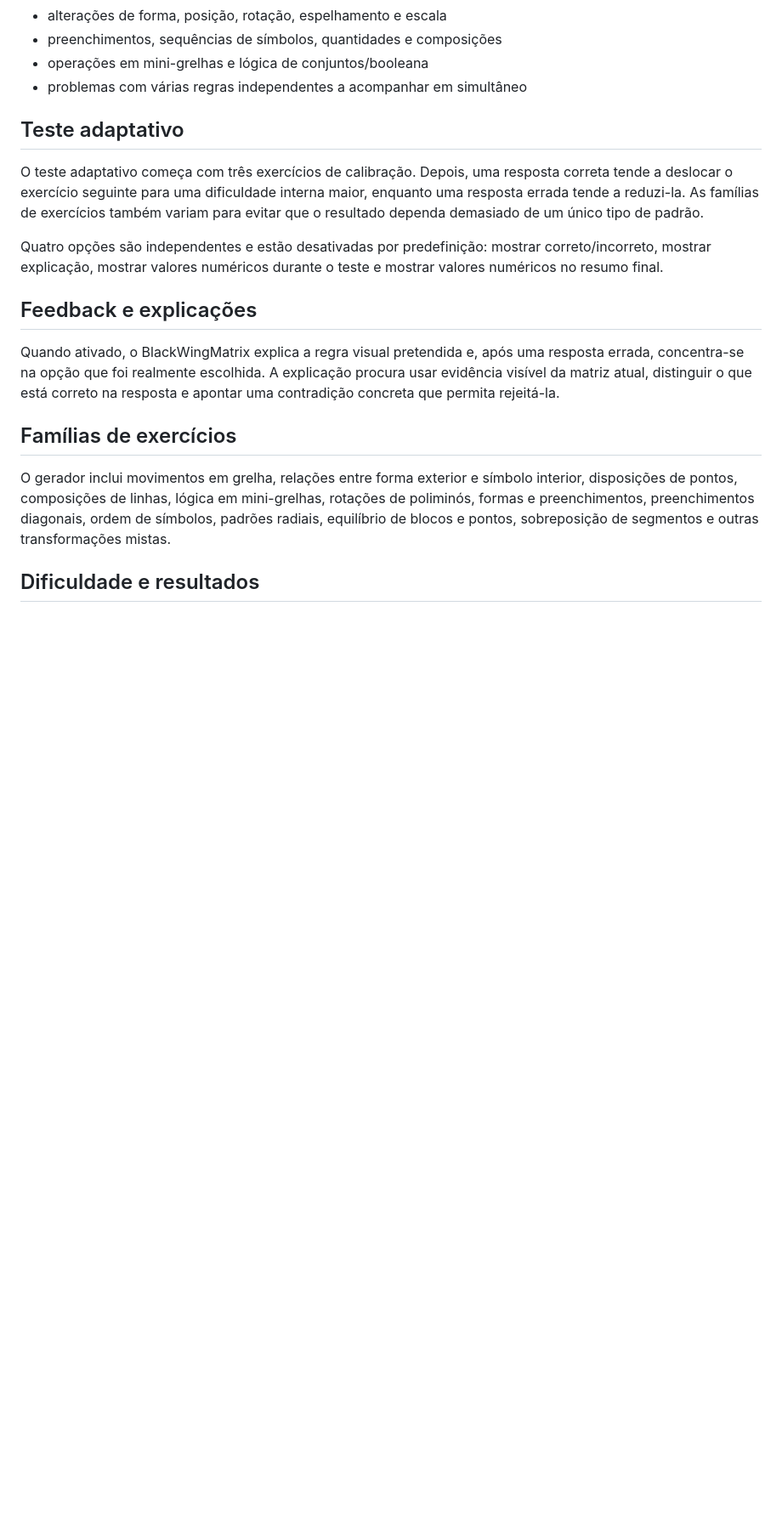
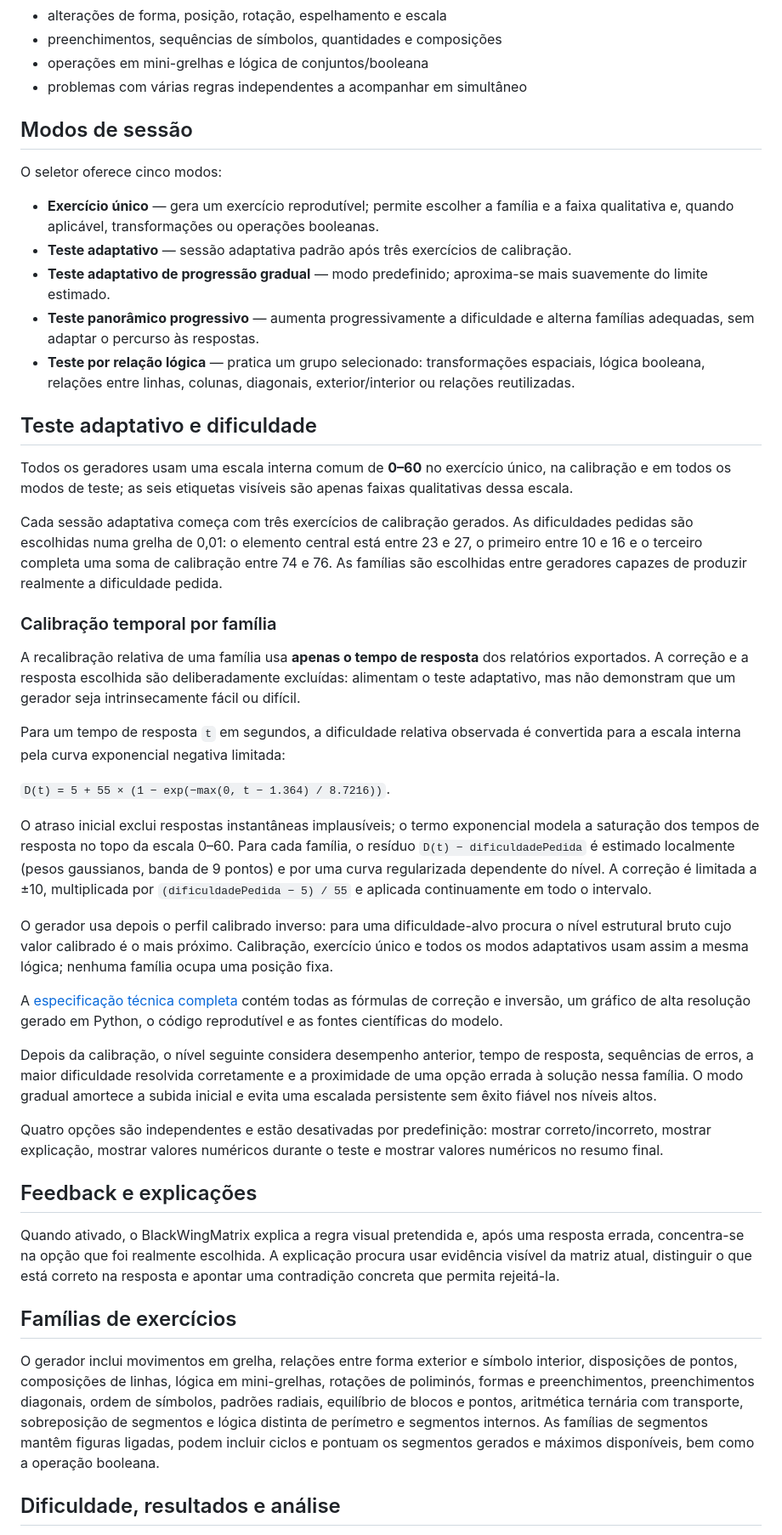
Before and after one commit to EverchangingPulse/BlackWingMatrix, a Markdown page: README.pt.md, the part around one of its changes. Shown at 85% size. Drawn GitHub-style; blank space fills up the shorter version.

Commit message:
Complete calibration documentation in all languages

```diff
--- a/README.pt.md
+++ b/README.pt.md
@@ -33,9 +33,37 @@ Cada exercício apresenta uma matriz 3×3 com a célula inferior direita em falt
 - operações em mini-grelhas e lógica de conjuntos/booleana
 - problemas com várias regras independentes a acompanhar em simultâneo
 
-## Teste adaptativo
+## Modos de sessão
 
-O teste adaptativo começa com três exercícios de calibração. Depois, uma resposta correta tende a deslocar o exercício seguinte para uma dificuldade interna maior, enquanto uma resposta errada tende a reduzi-la. As famílias de exercícios também variam para evitar que o resultado dependa demasiado de um único tipo de padrão.
+O seletor oferece cinco modos:
+
+- **Exercício único** — gera um exercício reprodutível; permite escolher a família e a faixa qualitativa e, quando aplicável, transformações ou operações booleanas.
+- **Teste adaptativo** — sessão adaptativa padrão após três exercícios de calibração.
+- **Teste adaptativo de progressão gradual** — modo predefinido; aproxima-se mais suavemente do limite estimado.
+- **Teste panorâmico progressivo** — aumenta progressivamente a dificuldade e alterna famílias adequadas, sem adaptar o percurso às respostas.
+- **Teste por relação lógica** — pratica um grupo selecionado: transformações espaciais, lógica booleana, relações entre linhas, colunas, diagonais, exterior/interior ou relações reutilizadas.
+
+## Teste adaptativo e dificuldade
+
+Todos os geradores usam uma escala interna comum de **0–60** no exercício único, na calibração e em todos os modos de teste; as seis etiquetas visíveis são apenas faixas qualitativas dessa escala.
+
+Cada sessão adaptativa começa com três exercícios de calibração gerados. As dificuldades pedidas são escolhidas numa grelha de 0,01: o elemento central está entre 23 e 27, o primeiro entre 10 e 16 e o terceiro completa uma soma de calibração entre 74 e 76. As famílias são escolhidas entre geradores capazes de produzir realmente a dificuldade pedida.
+
+### Calibração temporal por família
+
+A recalibração relativa de uma família usa **apenas o tempo de resposta** dos relatórios exportados. A correção e a resposta escolhida são deliberadamente excluídas: alimentam o teste adaptativo, mas não demonstram que um gerador seja intrinsecamente fácil ou difícil.
+
+Para um tempo de resposta `t` em segundos, a dificuldade relativa observada é convertida para a escala interna pela curva exponencial negativa limitada:
+
+`D(t) = 5 + 55 × (1 − exp(−max(0, t − 1.364) / 8.7216))`.
+
+O atraso inicial exclui respostas instantâneas implausíveis; o termo exponencial modela a saturação dos tempos de resposta no topo da escala 0–60. Para cada família, o resíduo `D(t) − dificuldadePedida` é estimado localmente (pesos gaussianos, banda de 9 pontos) e por uma curva regularizada dependente do nível. A correção é limitada a ±10, multiplicada por `(dificuldadePedida − 5) / 55` e aplicada continuamente em todo o intervalo.
+
+O gerador usa depois o perfil calibrado inverso: para uma dificuldade-alvo procura o nível estrutural bruto cujo valor calibrado é o mais próximo. Calibração, exercício único e todos os modos adaptativos usam assim a mesma lógica; nenhuma família ocupa uma posição fixa.
+
+A [especificação técnica completa](docs/TIME_CALIBRATION.md) contém todas as fórmulas de correção e inversão, um gráfico de alta resolução gerado em Python, o código reprodutível e as fontes científicas do modelo.
+
+Depois da calibração, o nível seguinte considera desempenho anterior, tempo de resposta, sequências de erros, a maior dificuldade resolvida corretamente e a proximidade de uma opção errada à solução nessa família. O modo gradual amortece a subida inicial e evita uma escalada persistente sem êxito fiável nos níveis altos.
 
 Quatro opções são independentes e estão desativadas por predefinição: mostrar correto/incorreto, mostrar explicação, mostrar valores numéricos durante o teste e mostrar valores numéricos no resumo final.
 
@@ -45,7 +73,7 @@ Quando ativado, o BlackWingMatrix explica a regra visual pretendida e, após uma
 
 ## Famílias de exercícios
 
-O gerador inclui movimentos em grelha, relações entre forma exterior e símbolo interior, disposições de pontos, composições de linhas, lógica em mini-grelhas, rotações de poliminós, formas e preenchimentos, preenchimentos diagonais, ordem de símbolos, padrões radiais, equilíbrio de blocos e pontos, sobreposição de segmentos e outras transformações mistas.
+O gerador inclui movimentos em grelha, relações entre forma exterior e símbolo interior, disposições de pontos, composições de linhas, lógica em mini-grelhas, rotações de poliminós, formas e preenchimentos, preenchimentos diagonais, ordem de símbolos, padrões radiais, equilíbrio de blocos e pontos, aritmética ternária com transporte, sobreposição de segmentos e lógica distinta de perímetro e segmentos internos. As famílias de segmentos mantêm figuras ligadas, podem incluir ciclos e pontuam os segmentos gerados e máximos disponíveis, bem como a operação booleana.
 
-## Dificuldade e resultados
+## Dificuldade, resultados e análise
 
```
Also changed, not shown: other parts of README.pt.md (+7 -5 lines).
